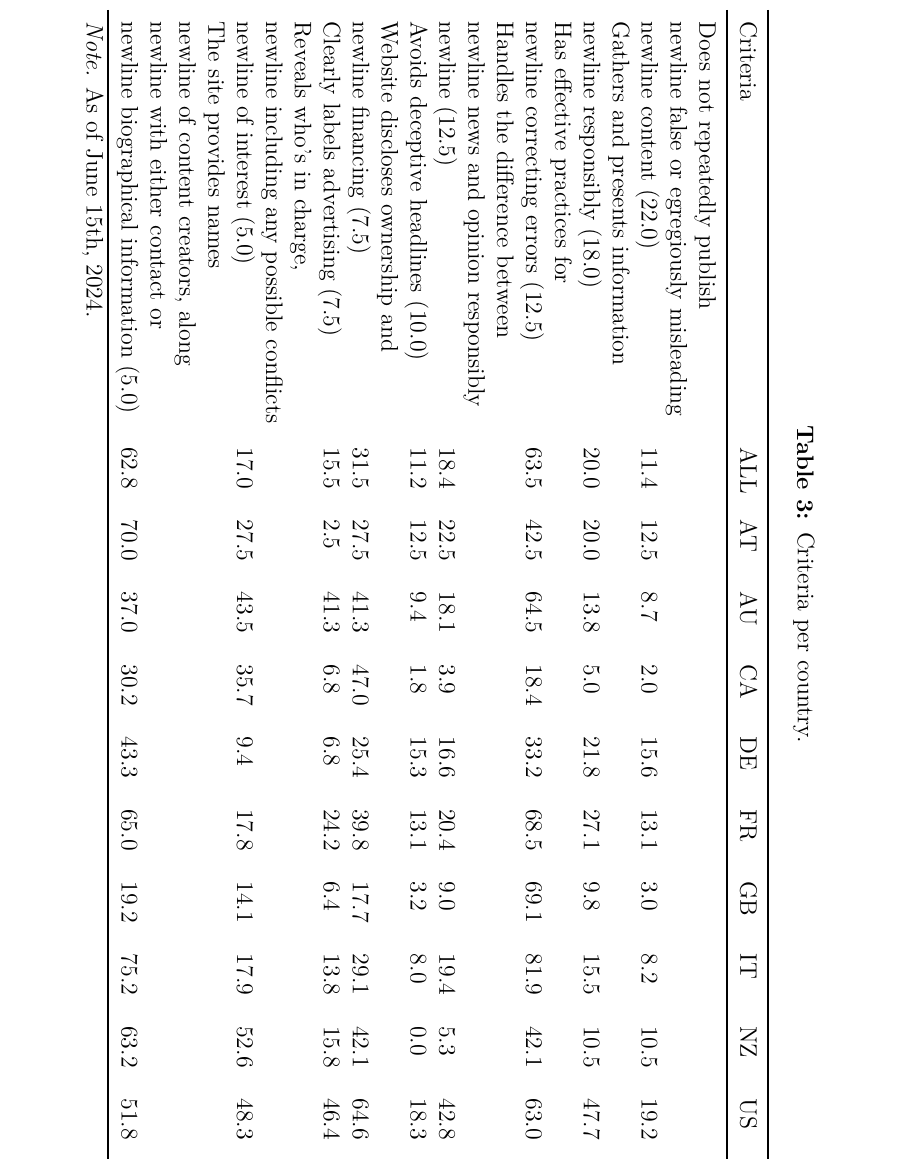
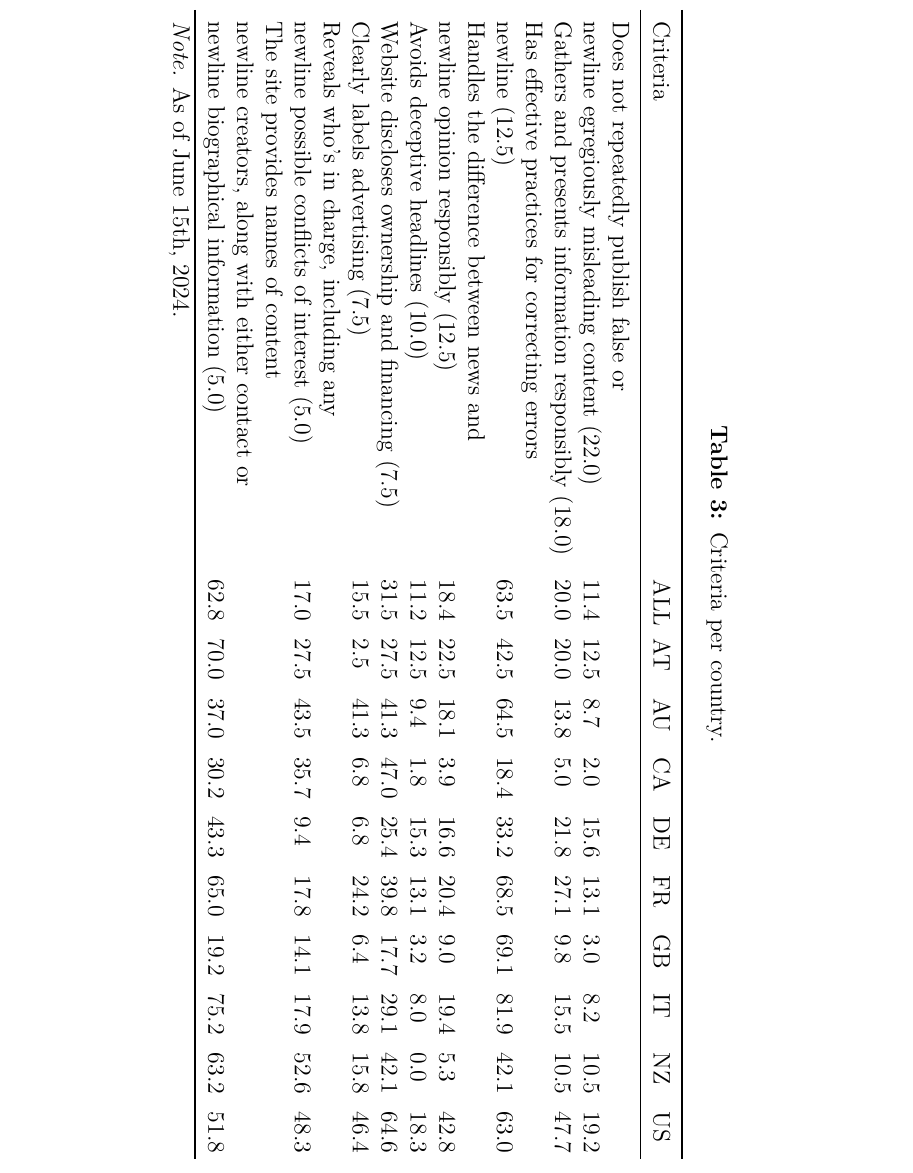
Before and after one commit to julaluehring/newsguard-review-paper, a LaTeX paper (main.tex, which reads tables/t3_criteria_country.tex): part of page 22 of 46, cut so that both start at the same text. Compiled offline with XeLaTeX; a missing font is replaced by an installed copy or a similar font.

Commit message:
table updates

```diff
--- a/tables/t3_criteria_country.tex
+++ b/tables/t3_criteria_country.tex
@@ -4,17 +4,17 @@
 \label{table:table3}
 \begin{tabularx}{\textwidth}{ l X X X X X X X X X X }
 \toprule
-                                                                                                                           Criteria &  ALL &   AT &   AU &   CA &   DE &   FR &   GB &   IT &   NZ &   US \\
+                                                                                                                    Criteria &  ALL &   AT &   AU &   CA &   DE &   FR &   GB &   IT &   NZ &   US \\
 \midrule
-                                       Does not repeatedly publish\\newline false or egregiously misleading\\newline content (22.0) & 11.4 & 12.5 &  8.7 &  2.0 & 15.6 & 13.1 &  3.0 &  8.2 & 10.5 & 19.2 \\
-                                                                       Gathers and presents information\\newline responsibly (18.0) & 20.0 & 20.0 & 13.8 &  5.0 & 21.8 & 27.1 &  9.8 & 15.5 & 10.5 & 47.7 \\
-                                                                      Has effective practices for\\newline correcting errors (12.5) & 63.5 & 42.5 & 64.5 & 18.4 & 33.2 & 68.5 & 69.1 & 81.9 & 42.1 & 63.0 \\
-                                               Handles the difference between\\newline news and opinion responsibly\\newline (12.5) & 18.4 & 22.5 & 18.1 &  3.9 & 16.6 & 20.4 &  9.0 & 19.4 &  5.3 & 42.8 \\
-                                                                                                  Avoids deceptive headlines (10.0) & 11.2 & 12.5 &  9.4 &  1.8 & 15.3 & 13.1 &  3.2 &  8.0 &  0.0 & 18.3 \\
-                                                                           Website discloses ownership and\\newline financing (7.5) & 31.5 & 27.5 & 41.3 & 47.0 & 25.4 & 39.8 & 17.7 & 29.1 & 42.1 & 64.6 \\
-                                                                                                   Clearly labels advertising (7.5) & 15.5 &  2.5 & 41.3 &  6.8 &  6.8 & 24.2 &  6.4 & 13.8 & 15.8 & 46.4 \\
-                                      Reveals who's in charge,\\newline including any possible conflicts\\newline of interest (5.0) & 17.0 & 27.5 & 43.5 & 35.7 &  9.4 & 17.8 & 14.1 & 17.9 & 52.6 & 48.3 \\
-The site provides names\\newline of content creators, along\\newline with either contact or\\newline biographical information (5.0) & 62.8 & 70.0 & 37.0 & 30.2 & 43.3 & 65.0 & 19.2 & 75.2 & 63.2 & 51.8 \\
+                                        Does not repeatedly publish false or \\newline egregiously misleading content (22.0) & 11.4 & 12.5 &  8.7 &  2.0 & 15.6 & 13.1 &  3.0 &  8.2 & 10.5 & 19.2 \\
+                                                                         Gathers and presents information responsibly (18.0) & 20.0 & 20.0 & 13.8 &  5.0 & 21.8 & 27.1 &  9.8 & 15.5 & 10.5 & 47.7 \\
+                                                              Has effective practices for correcting errors \\newline (12.5) & 63.5 & 42.5 & 64.5 & 18.4 & 33.2 & 68.5 & 69.1 & 81.9 & 42.1 & 63.0 \\
+                                                Handles the difference between news and \\newline opinion responsibly (12.5) & 18.4 & 22.5 & 18.1 &  3.9 & 16.6 & 20.4 &  9.0 & 19.4 &  5.3 & 42.8 \\
+                                                                                           Avoids deceptive headlines (10.0) & 11.2 & 12.5 &  9.4 &  1.8 & 15.3 & 13.1 &  3.2 &  8.0 &  0.0 & 18.3 \\
+                                                                             Website discloses ownership and financing (7.5) & 31.5 & 27.5 & 41.3 & 47.0 & 25.4 & 39.8 & 17.7 & 29.1 & 42.1 & 64.6 \\
+                                                                                            Clearly labels advertising (7.5) & 15.5 &  2.5 & 41.3 &  6.8 &  6.8 & 24.2 &  6.4 & 13.8 & 15.8 & 46.4 \\
+                                       Reveals who's in charge, including any \\newline possible conflicts of interest (5.0) & 17.0 & 27.5 & 43.5 & 35.7 &  9.4 & 17.8 & 14.1 & 17.9 & 52.6 & 48.3 \\
+The site provides names of content \\newline creators, along with either contact or \\newline biographical information (5.0) & 62.8 & 70.0 & 37.0 & 30.2 & 43.3 & 65.0 & 19.2 & 75.2 & 63.2 & 51.8 \\
 \bottomrule
 \multicolumn{3}{l}{\textit{Note.} As of June 15th, 2024.}
 \end{tabularx}
```
